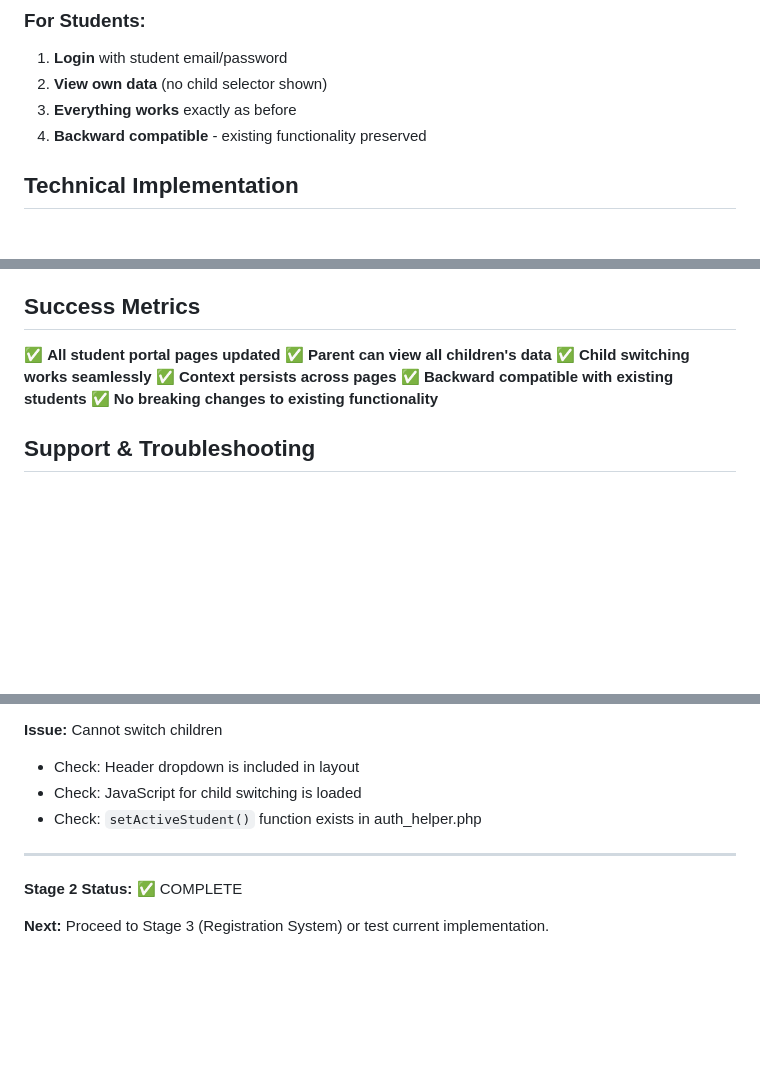
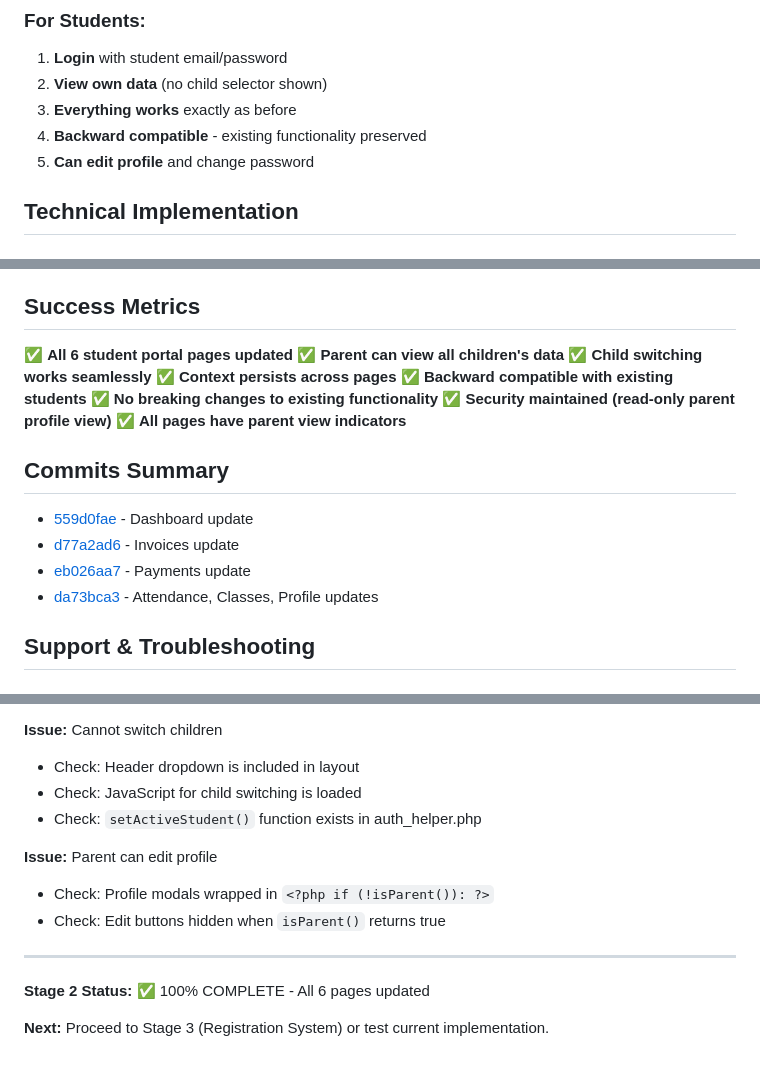
Before and after one commit to MlxySF/student, a Markdown page: STAGE2_COMPLETE.md, 3 parts joined by grey strips. GitHub-like rendering; blank space fills up the shorter version.

```diff
--- a/STAGE2_COMPLETE.md
+++ b/STAGE2_COMPLETE.md
@@ -84,6 +119,7 @@ All student portal pages have been successfully updated to support parent multi-
 2. **View own data** (no child selector shown)
 3. **Everything works** exactly as before
 4. **Backward compatible** - existing functionality preserved
+5. **Can edit profile** and change password
 
 ## Technical Implementation
 
@@ -202,12 +255,21 @@ INDEX idx_student_id ON attendance(student_id)
 
 ## Success Metrics
 
-✅ **All student portal pages updated**
+✅ **All 6 student portal pages updated**
 ✅ **Parent can view all children's data**
 ✅ **Child switching works seamlessly**
 ✅ **Context persists across pages**
 ✅ **Backward compatible with existing students**
 ✅ **No breaking changes to existing functionality**
+✅ **Security maintained (read-only parent profile view)**
+✅ **All pages have parent view indicators**
+
+## Commits Summary
+
+- [559d0fae](https://github.com/MlxySF/student/commit/559d0fae401f9defbcb5876571c2e8a448592dbf) - Dashboard update
+- [d77a2ad6](https://github.com/MlxySF/student/commit/d77a2ad6849e07ee53f42af03abc09f18d9aa978) - Invoices update
+- [eb026aa7](https://github.com/MlxySF/student/commit/eb026aa768d86b94b036446457c545288abfd2d4) - Payments update
+- [da73bca3](https://github.com/MlxySF/student/commit/da73bca32d2365ec6287d88a3aea5c5766024f04) - Attendance, Classes, Profile updates
 
 ## Support & Troubleshooting
 
@@ -226,8 +288,12 @@ INDEX idx_student_id ON attendance(student_id)
 - Check: JavaScript for child switching is loaded
 - Check: `setActiveStudent()` function exists in auth_helper.php
 
+**Issue:** Parent can edit profile
+- Check: Profile modals wrapped in `<?php if (!isParent()): ?>`
+- Check: Edit buttons hidden when `isParent()` returns true
+
 ---
 
-**Stage 2 Status:** ✅ COMPLETE
+**Stage 2 Status:** ✅ 100% COMPLETE - All 6 pages updated
 
 **Next:** Proceed to Stage 3 (Registration System) or test current implementation.
```
Also changed, not shown: other parts of STAGE2_COMPLETE.md (+80 -28 lines).
